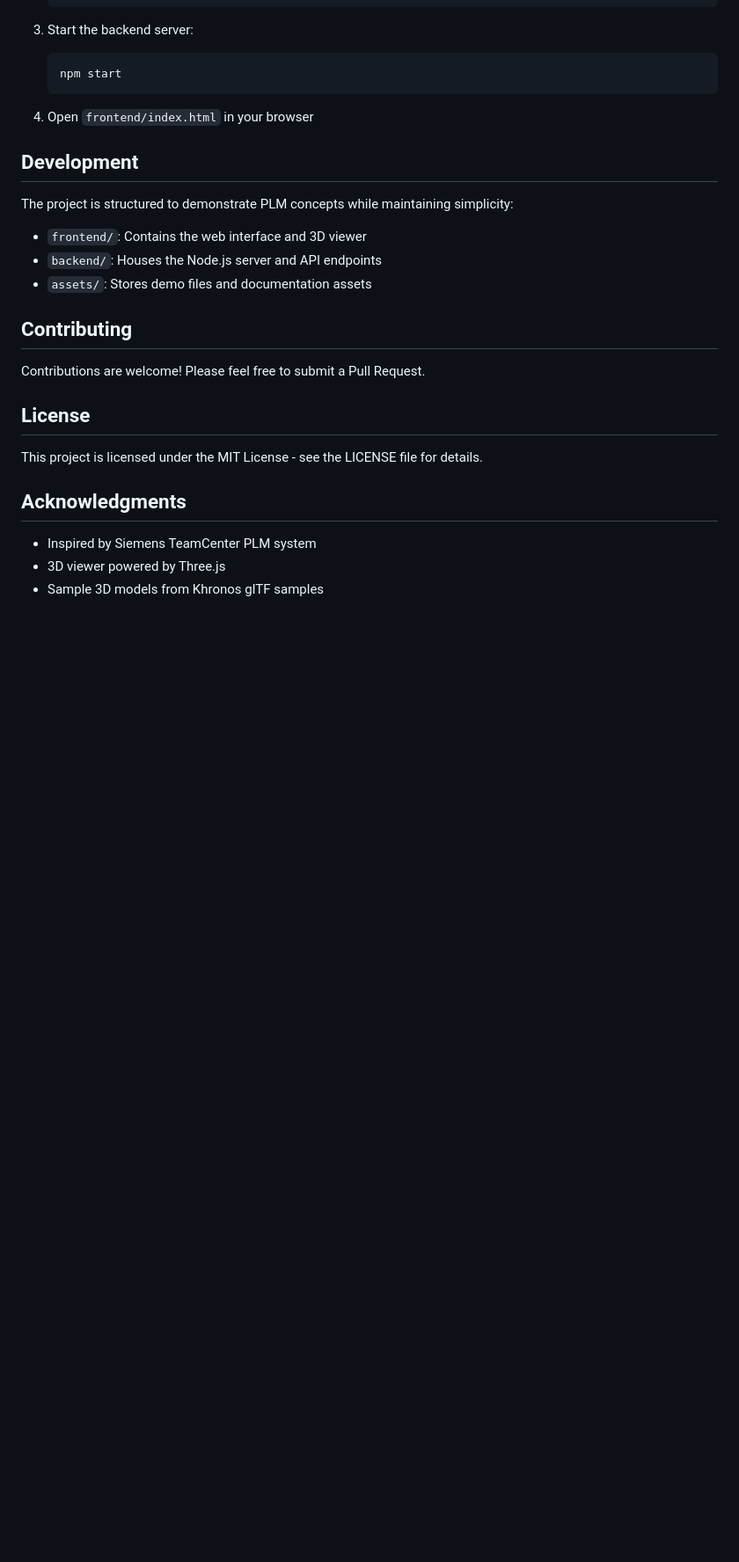
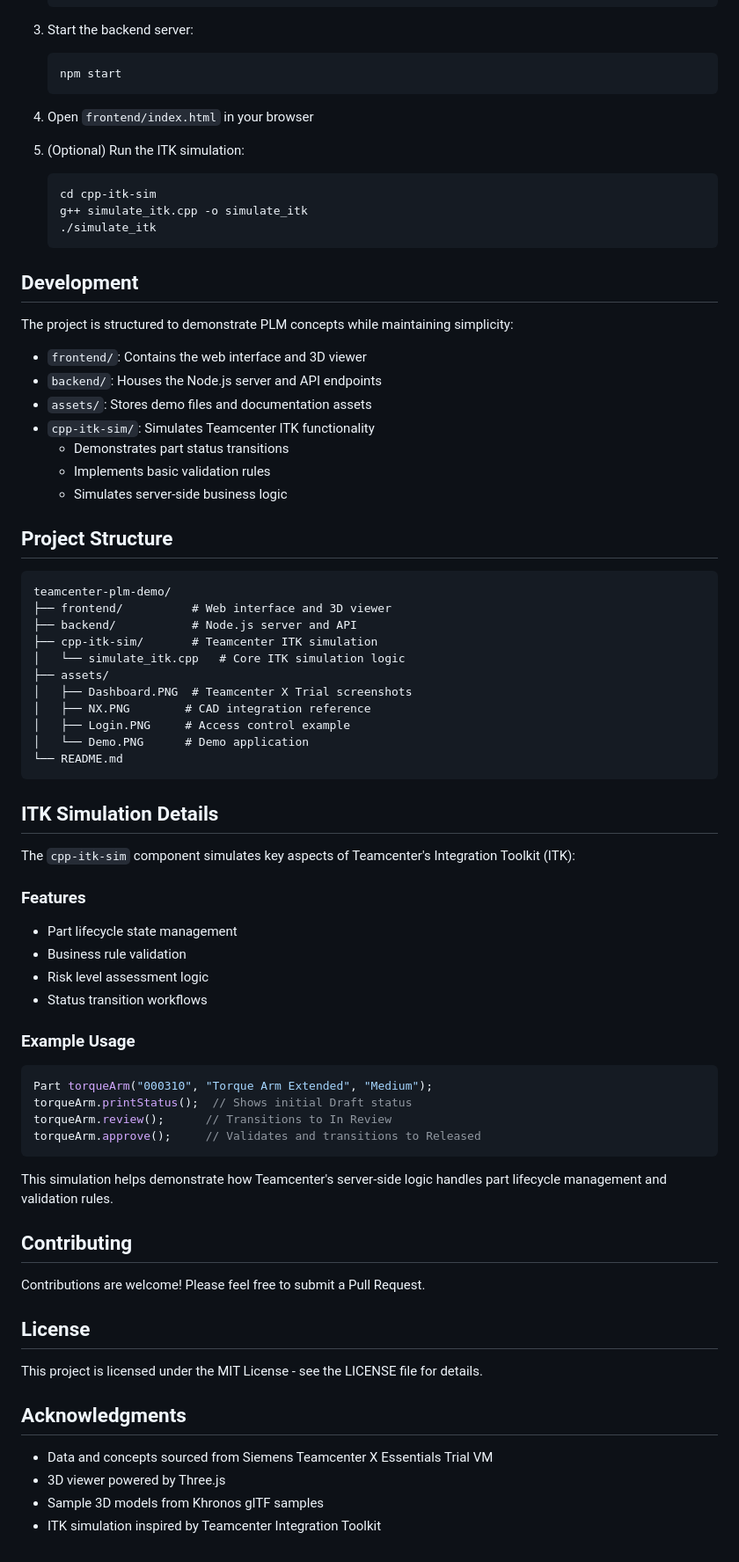
Before and after one commit to TLodosDurak/teamcenter-plm-demo, a Markdown page: README.md, the part around one of its changes. Shown at 88% size. Rendered like a GitHub page; blank space fills up the shorter version.

````diff
--- a/README.md
+++ b/README.md
@@ -69,6 +66,13 @@ While this is a demo, the architecture considers enterprise-grade security patte
 
 4. Open `frontend/index.html` in your browser
 
+5. (Optional) Run the ITK simulation:
+   ```bash
+   cd cpp-itk-sim
+   g++ simulate_itk.cpp -o simulate_itk
+   ./simulate_itk
+   ```
+
 ## Development
 
 The project is structured to demonstrate PLM concepts while maintaining simplicity:
@@ -76,6 +80,45 @@ The project is structured to demonstrate PLM concepts while maintaining simplici
 - `frontend/`: Contains the web interface and 3D viewer
 - `backend/`: Houses the Node.js server and API endpoints
 - `assets/`: Stores demo files and documentation assets
+- `cpp-itk-sim/`: Simulates Teamcenter ITK functionality
+  - Demonstrates part status transitions
+  - Implements basic validation rules
+  - Simulates server-side business logic
+
+## Project Structure
+```
+teamcenter-plm-demo/
+├── frontend/          # Web interface and 3D viewer
+├── backend/           # Node.js server and API
+├── cpp-itk-sim/       # Teamcenter ITK simulation
+│   └── simulate_itk.cpp   # Core ITK simulation logic
+├── assets/
+│   ├── Dashboard.PNG  # Teamcenter X Trial screenshots
+│   ├── NX.PNG        # CAD integration reference
+│   ├── Login.PNG     # Access control example
+│   └── Demo.PNG      # Demo application
+└── README.md
+```
+
+## ITK Simulation Details
+
+The `cpp-itk-sim` component simulates key aspects of Teamcenter's Integration Toolkit (ITK):
+
+### Features
+- Part lifecycle state management
+- Business rule validation
+- Risk level assessment logic
+- Status transition workflows
+
+### Example Usage
+```cpp
+Part torqueArm("000310", "Torque Arm Extended", "Medium");
+torqueArm.printStatus();  // Shows initial Draft status
+torqueArm.review();      // Transitions to In Review
+torqueArm.approve();     // Validates and transitions to Released
+```
+
+This simulation helps demonstrate how Teamcenter's server-side logic handles part lifecycle management and validation rules.
 
 ## Contributing
 
@@ -87,6 +130,7 @@ This project is licensed under the MIT License - see the LICENSE file for detail
 
 ## Acknowledgments
 
-- Inspired by Siemens TeamCenter PLM system
+- Data and concepts sourced from Siemens Teamcenter X Essentials Trial VM
 - 3D viewer powered by Three.js
 - Sample 3D models from Khronos glTF samples
+- ITK simulation inspired by Teamcenter Integration Toolkit
````
Also changed, not shown: other parts of README.md (+12 -15 lines).
